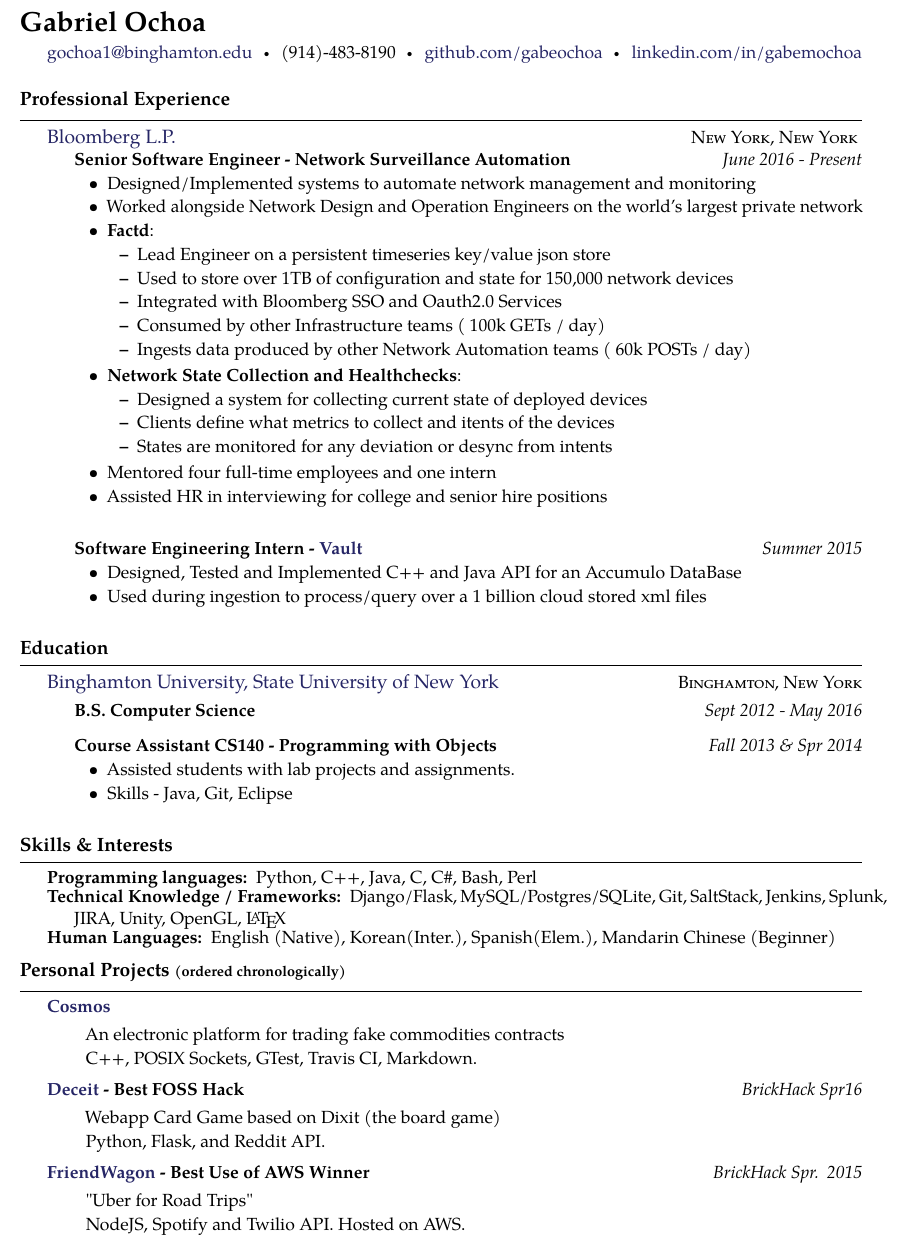
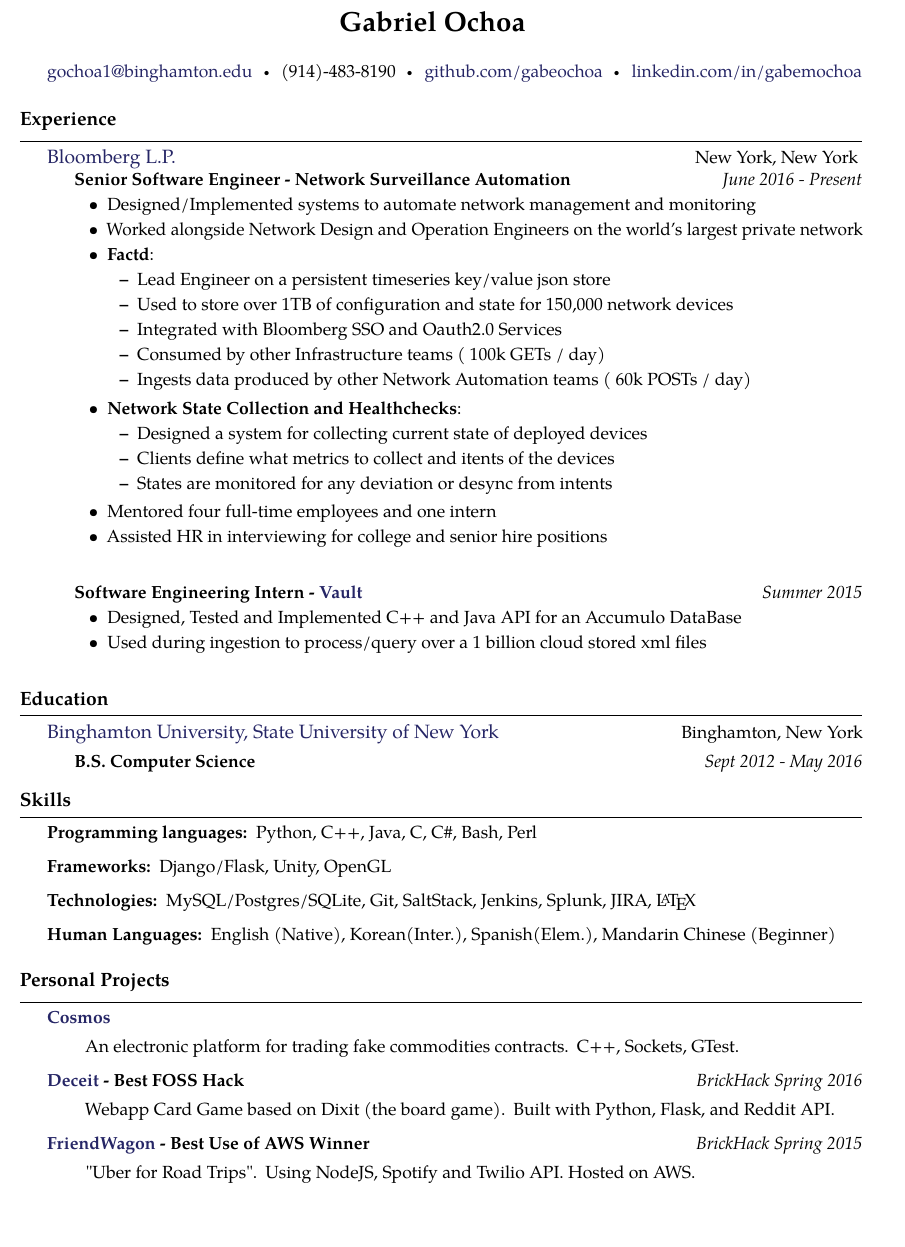
Before and after one commit to gabeochoa/employment-compression, a LaTeX CV (gabriel-ochoa-resume.tex): part of the page, cut so that both start at the same text. Compiled offline with pdfLaTeX.

Commit message:
address some comments

```diff
--- a/gabriel-ochoa-resume.tex
+++ b/gabriel-ochoa-resume.tex
@@ -27,9 +27,10 @@
 \begin{document}  % begin the content of the document
 
 % title on top of the document
+\begin{center}
 \maintitle{Gabriel Ochoa}{}{}
-
 \nobreakvspace{0.3em}  % add some page break averse vertical spacing
+\end{center}
 
 % \noindent prevents paragraph's first lines from indenting
 % \mbox is used to obfuscate the email address
@@ -41,13 +42,14 @@
 \href{https://github.com/gabeochoa}{github.com/gabeochoa}\sbull
 \href{https://www.linkedin.com/in/gabemochoa}{linkedin.com/in/gabemochoa}
 
-\roottitle{Professional Experience}
+
+\roottitle{Experience}
 
 \spacedhrule{0.1em}{0.5em}  % a horizontal line with some vertical spacing before and after
 
 \headedsection  % sets the header for the section and includes any subsections
 {\href{http://www.bloomberg.com/company}{Bloomberg L.P.}}
-{\textsc{New York, New York}}
+{New York, New York}
 {
     \headedsubsection
     {Senior Software Engineer - Network Surveillance Automation}
@@ -96,7 +98,7 @@
 
 \headedsection
 {\href{http://www.binghamton.edu/index.php}{Binghamton University, State University of New York}}
-{\textsc{Binghamton, New York}} {
+{Binghamton, New York} {
     \inlineheadrightdate
     {B.S. Computer Science}
     {Sept 2012 - May 2016}
@@ -105,22 +107,7 @@
 
 \nobreakvspace{0.5em}  % add some page break averse vertical spacing
 
-\headedsection  % sets the header for the section and includes any subsections
-{}
-{}
-{
-    \headedsubsection
-    {Course Assistant CS140 - Programming with Objects}
-    {Fall 2013 \& Spr 2014}
-    {
-        \begin{itemize}
-            \item Assisted students with lab projects and assignments.
-            \item Skills - Java, Git, Eclipse
-        \end{itemize}
-    }
-}
-
-\roottitle{Skills \& Interests}
+\roottitle{Skills}
 
 \spacedhrule{0.1em}{0.5em}  % a horizontal line with some vertical spacing before and after
 
@@ -129,15 +116,21 @@
 { Python, C++, Java, C, C\#, Bash, Perl }
 
 \inlineskillsection
-{Technical Knowledge / Frameworks:}
-{ Django/Flask, MySQL/Postgres/SQLite, Git, SaltStack, Jenkins, Splunk, JIRA, Unity, OpenGL, \latex }
+{Frameworks:}
+{ Django/Flask, Unity, OpenGL}
+
+\inlineskillsection
+{Technologies:}
+{ MySQL/Postgres/SQLite, Git, SaltStack, Jenkins, Splunk, JIRA, \latex }
 
 \inlineskillsection
 {Human Languages:}
 {English (Native), Korean(Inter.), Spanish(Elem.), Mandarin Chinese (Beginner)}
 
 
-\roottitle{Personal Projects {\footnotesize (ordered chronologically)}}
+\nobreakvspace{0.3em}  % add some page break averse vertical spacing
+
+\roottitle{Personal Projects}
 
 \spacedhrule{0.1em}{0.5em}  % a horizontal line with some vertical spacing before and after
 
@@ -146,29 +139,26 @@
 {
     \begin{itemize}[label={}]
         \setlength\itemsep{.005ex}
-        \item{An electronic platform for trading fake commodities contracts}
-        \item{C++, POSIX Sockets, GTest, Travis CI, Markdown.}
+        \item{An electronic platform for trading fake commodities contracts. C++, Sockets, GTest.}
     \end{itemize}
 }
 
 \projects
-{{\href{https://github.com/gabeochoa/sokim}{Deceit}} - $\textbf{Best FOSS Hack}$}{BrickHack Spr16}
+{{\href{https://github.com/gabeochoa/sokim}{Deceit}} - $\textbf{Best FOSS Hack}$}{BrickHack Spring 2016}
 {
     \begin{itemize}[label={}]
         \setlength\itemsep{.005ex}
-        \item{Webapp Card Game based on Dixit (the board game)}
-        \item{Python, Flask, and Reddit API.}
+        \item{Webapp Card Game based on Dixit (the board game). Built with Python, Flask, and Reddit API.}
     \end{itemize}
 }
 
 \headedsubsection
 {{\href{https://github.com/alanplotko/RoadTrip}{FriendWagon}} - $\textbf{Best Use of AWS Winner}$ }
-{BrickHack Spr. 2015}
+{BrickHack Spring 2015}
 {
     \begin{itemize}[label={}]
     	\setlength\itemsep{.005ex}
-        \item{"Uber for Road Trips"}
-        \item{NodeJS, Spotify and Twilio API. Hosted on AWS.}
+        \item{"Uber for Road Trips". Using NodeJS, Spotify and Twilio API. Hosted on AWS.}
     \end{itemize}
 }
 
```
Also changed, not shown: gabriel-ochoa-resume.pdf.
